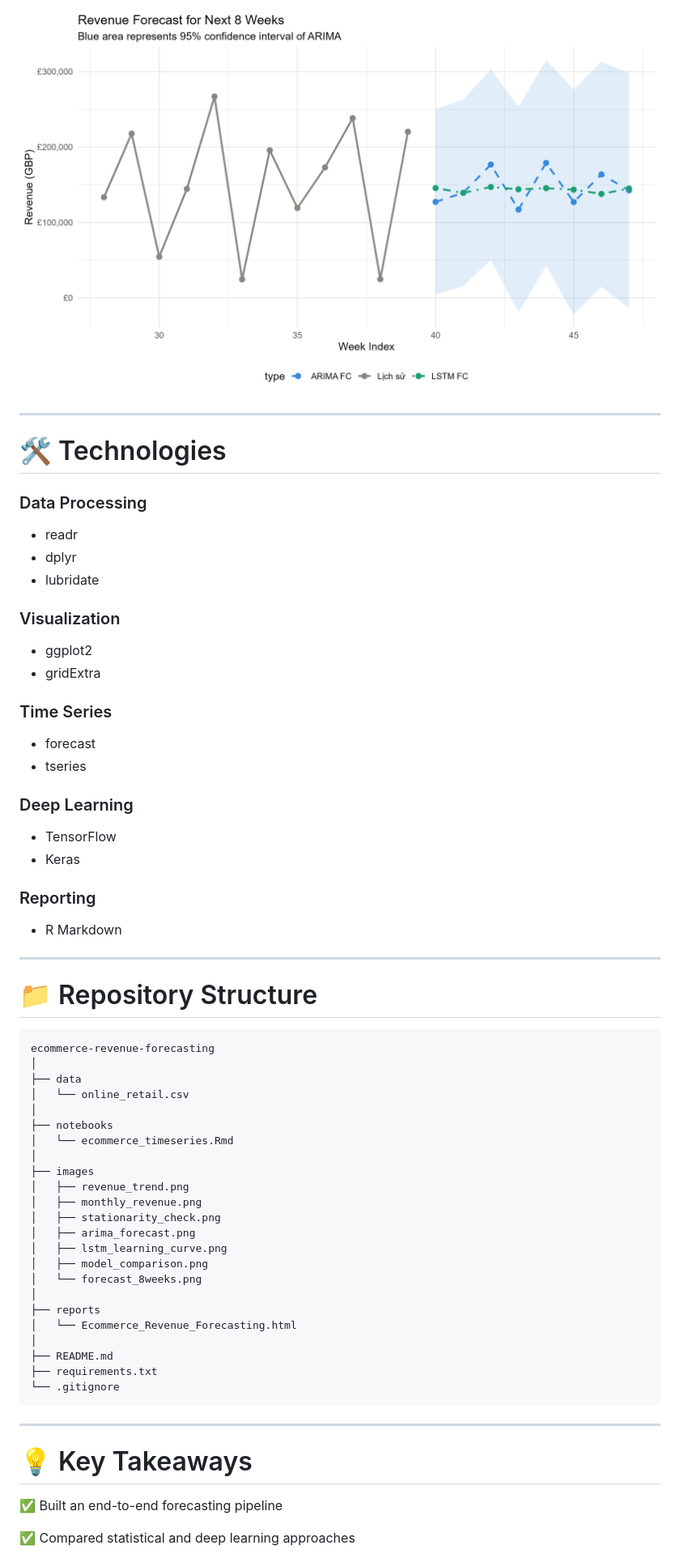
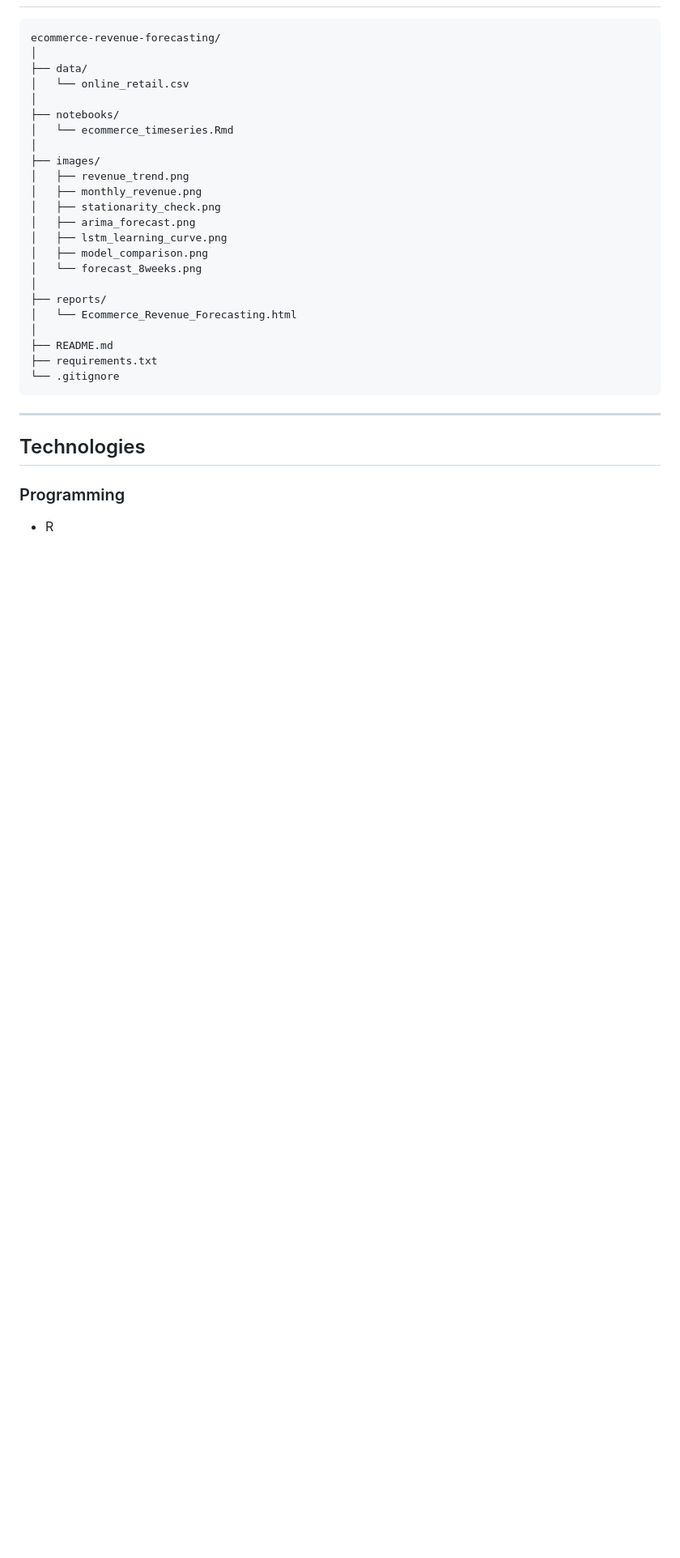
Before and after one commit to tntnammm/ecommerce-revenue-forecasting, a Markdown page: README.md, the part around one of its changes. Shown at 81% size. Rendered like a GitHub page; blank space fills up the shorter version.

````diff
--- a/README.md
+++ b/README.md
@@ -211,50 +130,12 @@ Forecast horizon:
-<p align="center">
-<img src="images/forecast_8weeks.png" width="900">
-</p>
-
----
-
-# 🛠 Technologies
-
-### Data Processing
-
-- readr
-- dplyr
-- lubridate
-
-### Visualization
-
-- ggplot2
-- gridExtra
-
-### Time Series
-
-- forecast
-- tseries
-
-### Deep Learning
-
-- TensorFlow
-- Keras
-
-### Reporting
-
-- R Markdown
-
----
-
-# 📁 Repository Structure
-
-```text
-ecommerce-revenue-forecasting
+ecommerce-revenue-forecasting/
 │
-├── data
+├── data/
 │   └── online_retail.csv
 │
-├── notebooks
+├── notebooks/
 │   └── ecommerce_timeseries.Rmd
 │
-├── images
+├── images/
 │   ├── revenue_trend.png
 │   ├── monthly_revenue.png
 │   ├── stationarity_check.png
@@ -263,7 +144,7 @@ ecommerce-revenue-forecasting
 │   ├── model_comparison.png
 │   └── forecast_8weeks.png
 │
-├── reports
+├── reports/
 │   └── Ecommerce_Revenue_Forecasting.html
 │
 ├── README.md
@@ -273,9 +154,9 @@ ecommerce-revenue-forecasting
 
 ---
 
-# 💡 Key Takeaways
+## Technologies
 
-✅ Built an end-to-end forecasting pipeline
+### Programming
 
-✅ Compared statistical and deep learning approaches
+* R
 
````
Also changed, not shown: other parts of README.md (+200 -194 lines).
